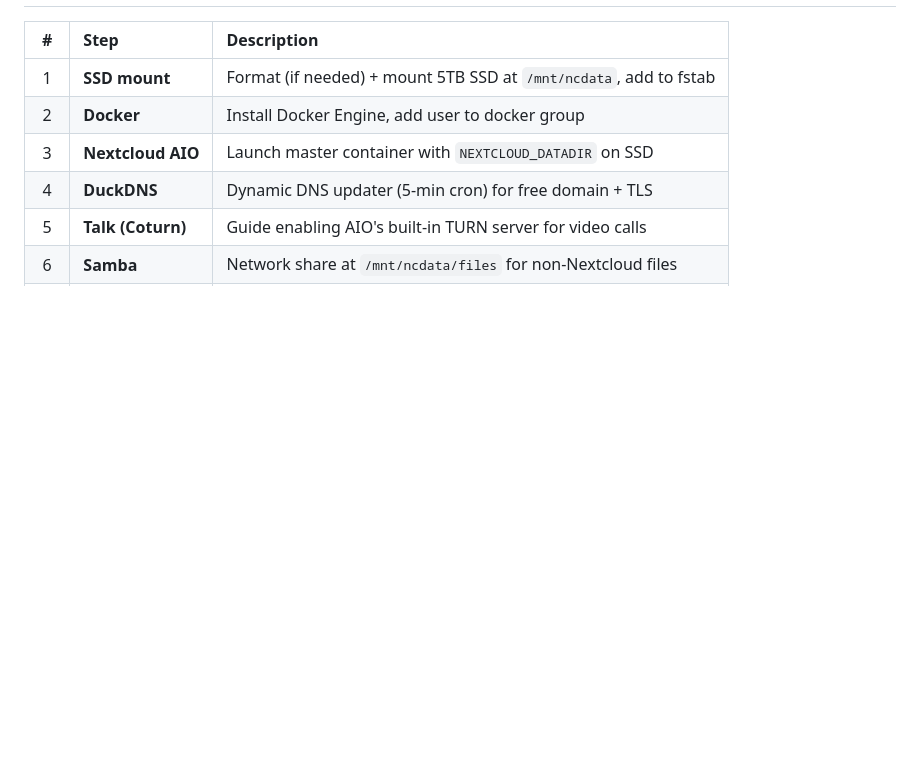
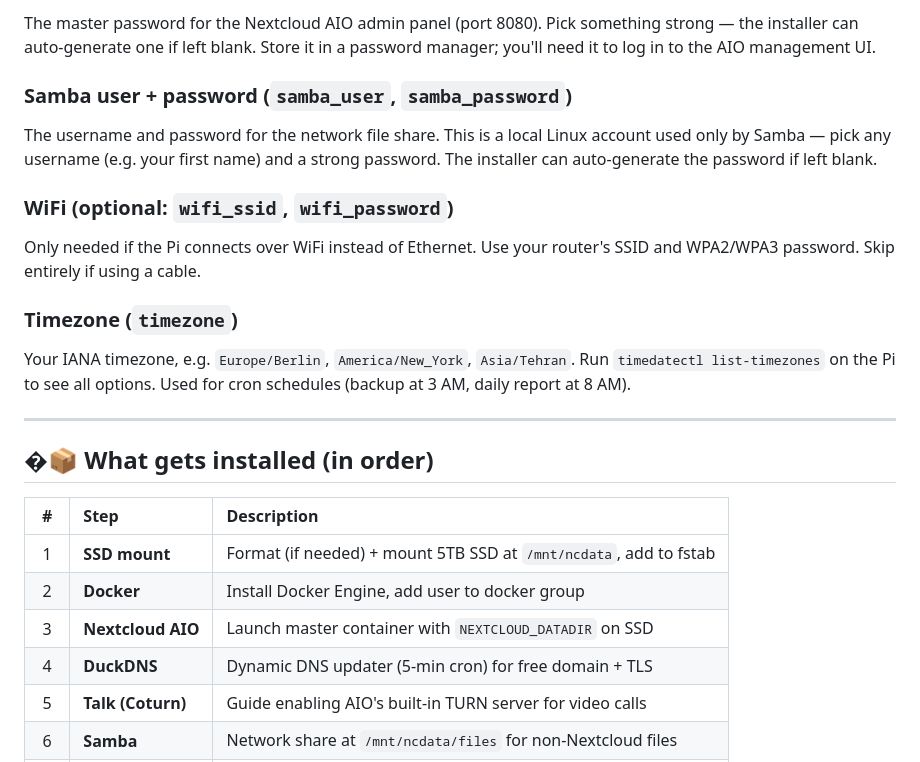
Before and after one commit to omidizadi/home-cloud, a Markdown page: README.md, the part around one of its changes. Rendered like a GitHub page; blank space fills up the shorter version.

```diff
--- a/README.md
+++ b/README.md
@@ -153,3 +242,27 @@ homecloud update --all -y
+The master password for the Nextcloud AIO admin panel (port 8080). Pick
+something strong — the installer can auto-generate one if left blank. Store it
+in a password manager; you'll need it to log in to the AIO management UI.
+
+### Samba user + password (`samba_user`, `samba_password`)
+
+The username and password for the network file share. This is a local Linux
+account used only by Samba — pick any username (e.g. your first name) and a
+strong password. The installer can auto-generate the password if left blank.
+
+### WiFi (optional: `wifi_ssid`, `wifi_password`)
+
+Only needed if the Pi connects over WiFi instead of Ethernet. Use your router's
+SSID and WPA2/WPA3 password. Skip entirely if using a cable.
+
+### Timezone (`timezone`)
+
+Your IANA timezone, e.g. `Europe/Berlin`, `America/New_York`, `Asia/Tehran`.
+Run `timedatectl list-timezones` on the Pi to see all options. Used for cron
+schedules (backup at 3 AM, daily report at 8 AM).
+
+---
+
+## �📦 What gets installed (in order)
 
 | # | Step | Description |
 | :-: | :-- | :-- |
```
Also changed, not shown: other parts of README.md (+90 -1 lines).
